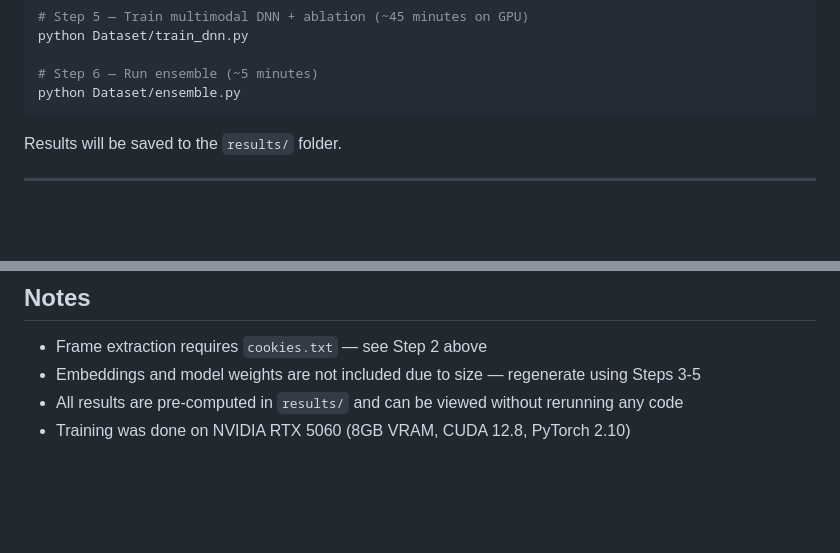
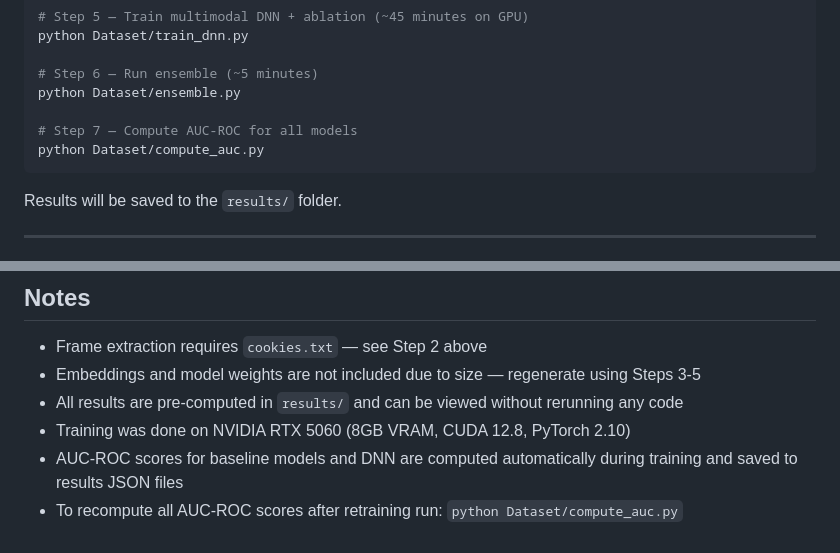
Before and after one commit to abishek1310/smart_lecture_classifier, a Markdown page: README.md, 2 parts joined by grey strips. Drawn GitHub-style; blank space fills up the shorter version.

````diff
--- a/README.md
+++ b/README.md
@@ -112,6 +115,9 @@ python Dataset/train_dnn.py
 
 # Step 6 — Run ensemble (~5 minutes)
 python Dataset/ensemble.py
+
+# Step 7 — Compute AUC-ROC for all models
+python Dataset/compute_auc.py
 ```
 
 Results will be saved to the `results/` folder.
@@ -270,3 +282,5 @@ python Dataset/verify_match.py
 - Embeddings and model weights are not included due to size — regenerate using Steps 3-5
 - All results are pre-computed in `results/` and can be viewed without rerunning any code
 - Training was done on NVIDIA RTX 5060 (8GB VRAM, CUDA 12.8, PyTorch 2.10)
+- AUC-ROC scores for baseline models and DNN are computed automatically during training and saved to results JSON files
+- To recompute all AUC-ROC scores after retraining run: `python Dataset/compute_auc.py`
````
Also changed, not shown: other parts of README.md (+21 -12 lines).
